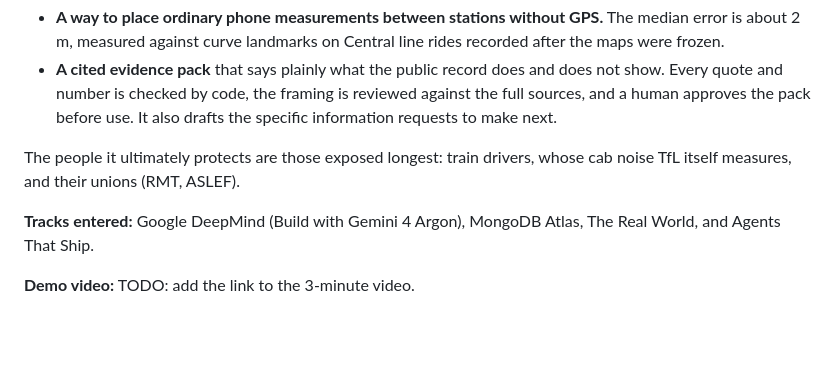
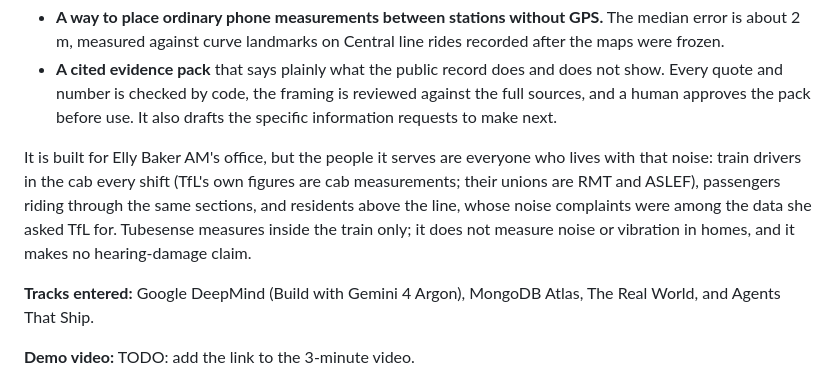
Before and after one commit to coderback/Tubesense, a Markdown page: README.md, the part around the change. GitHub-like rendering; blank space fills up the shorter version.

Commit message:
README: who it serves beyond the named user (drivers, passengers, residents above the line), with the in-train-only limit

```diff
--- a/README.md
+++ b/README.md
@@ -46,8 +46,11 @@ because grinding is planned only eight weeks ahead. Tubesense gives her two thin
   quote and number is checked by code, the framing is reviewed against the full sources, and a human
   approves the pack before use. It also drafts the specific information requests to make next.
 
-The people it ultimately protects are those exposed longest: train drivers, whose cab noise TfL itself
-measures, and their unions (RMT, ASLEF).
+It is built for Elly Baker AM's office, but the people it serves are everyone who lives with that noise:
+train drivers in the cab every shift (TfL's own figures are cab measurements; their unions are RMT and
+ASLEF), passengers riding through the same sections, and residents above the line, whose noise complaints
+were among the data she asked TfL for. Tubesense measures inside the train only; it does not measure noise
+or vibration in homes, and it makes no hearing-damage claim.
 
 **Tracks entered:** Google DeepMind (Build with Gemini 4 Argon), MongoDB Atlas, The Real World, and
 Agents That Ship.
```
